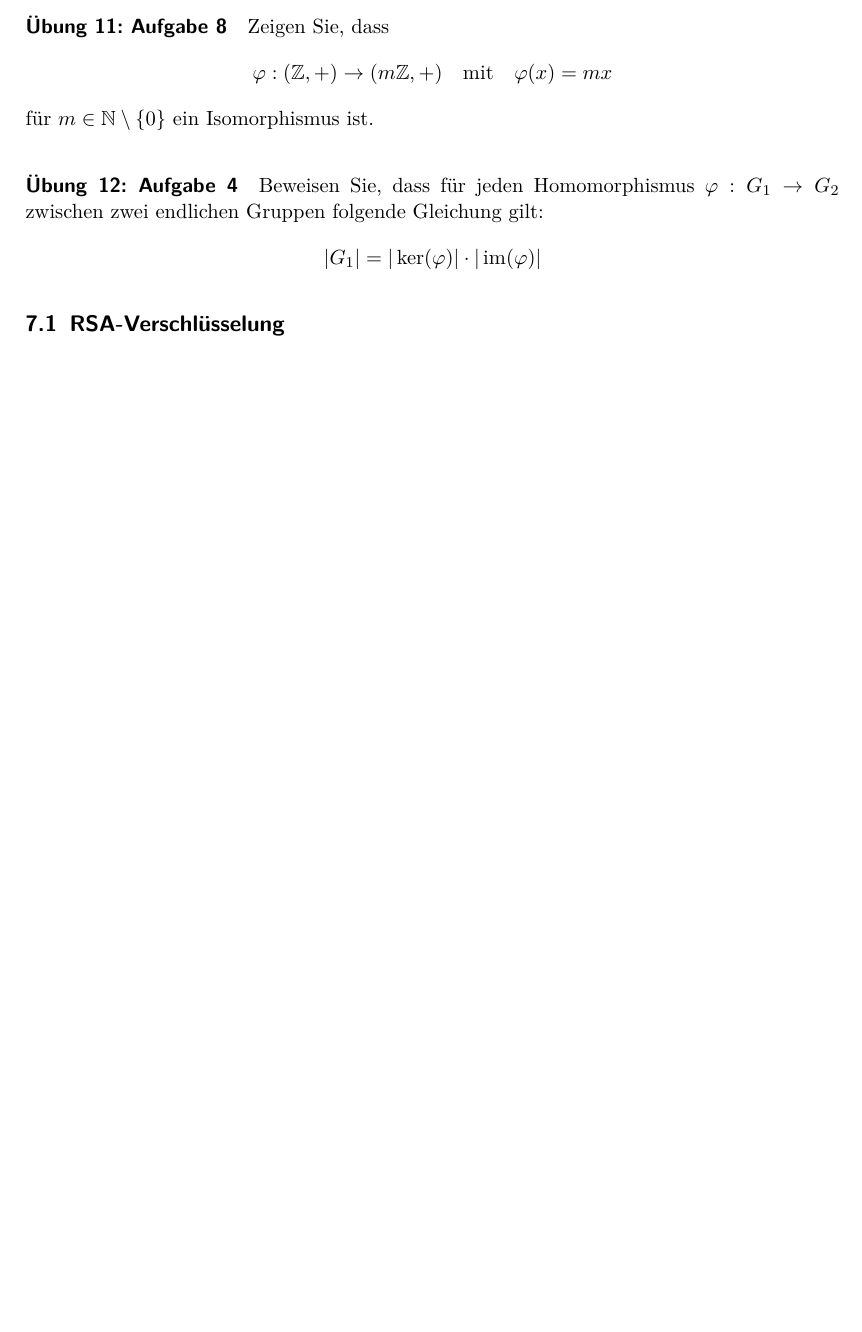
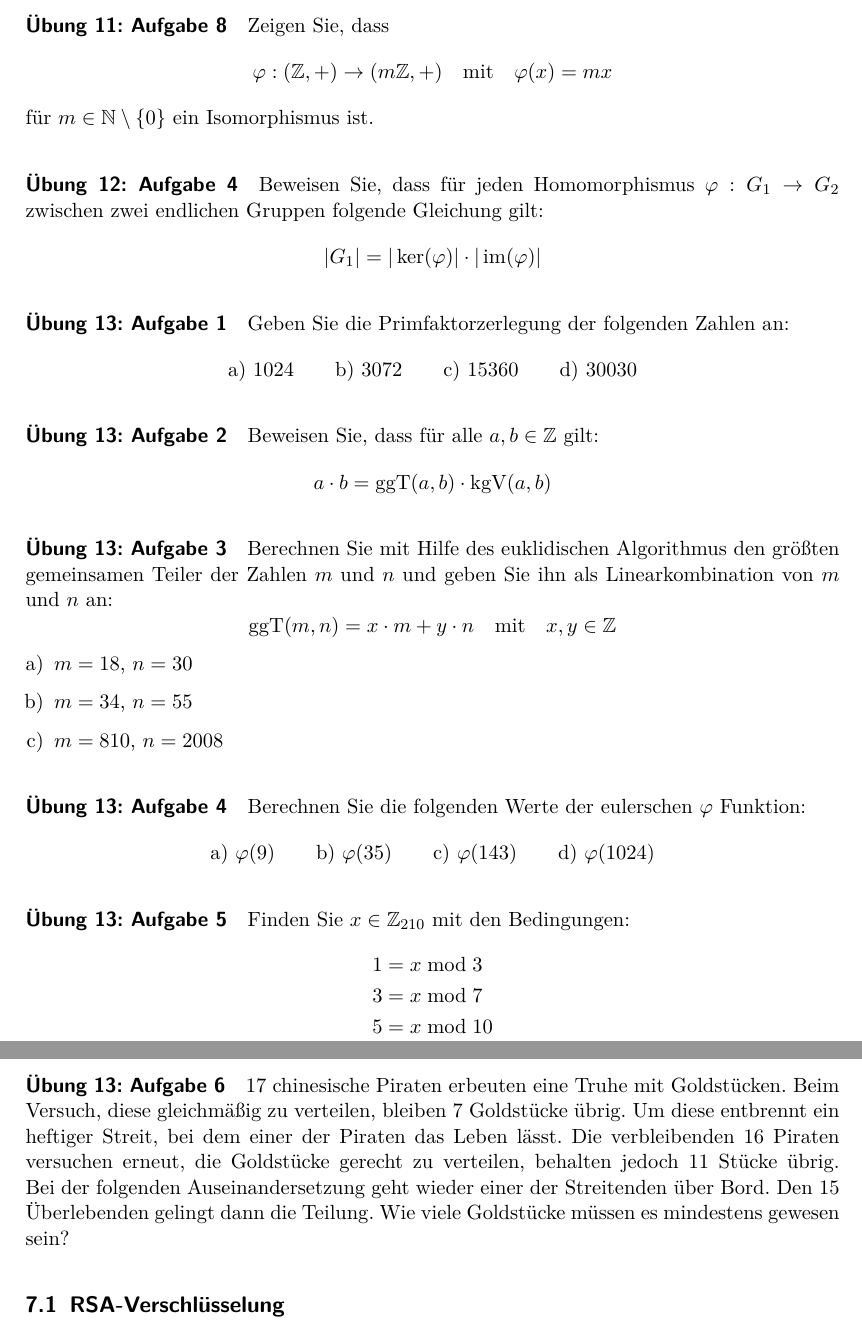
Before and after one commit to usishare/DMI_WS1819_Aufgaben, a LaTeX document (dmi.tex): part of page 7 of 7 before the commit and two parts of pages 7 and 8 of 8 after it, the two joined at a grey line, cut so that both start at the same text, the shorter picture padded with empty space. Compiled offline with pdfLaTeX.

Commit message:
uebung 13 hinzugefuegt

```diff
--- a/dmi.tex
+++ b/dmi.tex
@@ -444,6 +444,81 @@ zwischen zwei endlichen Gruppen folgende Gleichung gilt:
   |G_1|=|\ker(\varphi)|\cdot|\operatorname{im}(\varphi)|
 \end{equation*}
 
+% -----------------------------
+\paragraph{Übung 13: Aufgabe 1}
+% -----------------------------
+Geben Sie die Primfaktorzerlegung der folgenden Zahlen an:
+\begin{equation*}
+  \text{a) }1024
+  \qquad
+  \text{b) }3072
+  \qquad
+  \text{c) }15360
+  \qquad
+  \text{d) }30030
+\end{equation*}
+
+% -----------------------------
+\paragraph{Übung 13: Aufgabe 2}
+% -----------------------------
+Beweisen Sie, dass für alle $a,b\in\mathbb{Z}$ gilt:
+\begin{equation*}
+  a\cdot b=\operatorname{ggT}(a,b)\cdot\operatorname{kgV}(a,b)
+\end{equation*}
+
+% -----------------------------
+\paragraph{Übung 13: Aufgabe 3}
+% -----------------------------
+Berechnen Sie mit Hilfe des euklidischen Algorithmus den größten
+gemeinsamen Teiler der Zahlen $m$ und $n$ und geben Sie
+ihn als Linearkombination von $m$ und $n$ an:
+\begin{equation*}
+  \operatorname{ggT}(m,n)=x\cdot m+y\cdot n\quad\text{mit}\quad x,y\in\mathbb{Z}
+\end{equation*}
+\begin{enumerate}[a)]
+  \item $m=18$, $n=30$
+  \item $m=34$, $n=55$
+  \item $m=810$, $n=2008$
+\end{enumerate}
+
+% -----------------------------
+\paragraph{Übung 13: Aufgabe 4}
+% -----------------------------
+Berechnen Sie die folgenden Werte der eulerschen $\varphi$ Funktion:
+\begin{equation*}
+  \text{a) }\varphi(9)
+  \qquad
+  \text{b) }\varphi(35)
+  \qquad
+  \text{c) }\varphi(143)
+  \qquad
+  \text{d) }\varphi(1024)
+\end{equation*}
+
+% -----------------------------
+\paragraph{Übung 13: Aufgabe 5}
+% -----------------------------
+Finden Sie $x\in\mathbb{Z}_{210}$ mit den Bedingungen:
+\begin{equation*}
+  \begin{split}
+    1&=x\bmod3\\
+    3&=x\bmod7\\
+    5&=x\bmod10
+  \end{split}
+\end{equation*}
+
+% -----------------------------
+\paragraph{Übung 13: Aufgabe 6}
+% -----------------------------
+17 chinesische Piraten erbeuten eine Truhe mit Goldstücken. Beim Versuch,
+diese gleichmäßig zu verteilen, bleiben 7 Goldstücke übrig. Um diese
+entbrennt ein heftiger Streit, bei dem einer der Piraten das Leben lässt.
+Die verbleibenden 16 Piraten versuchen erneut, die Goldstücke gerecht
+zu verteilen, behalten jedoch 11 Stücke übrig. Bei der folgenden
+Auseinandersetzung geht wieder einer der Streitenden über Bord. Den 15
+Überlebenden gelingt dann die Teilung. Wie viele Goldstücke müssen es
+mindestens gewesen sein?
+
 % ------------------------------
 \subsection{RSA-Verschlüsselung}
 % ------------------------------
```
